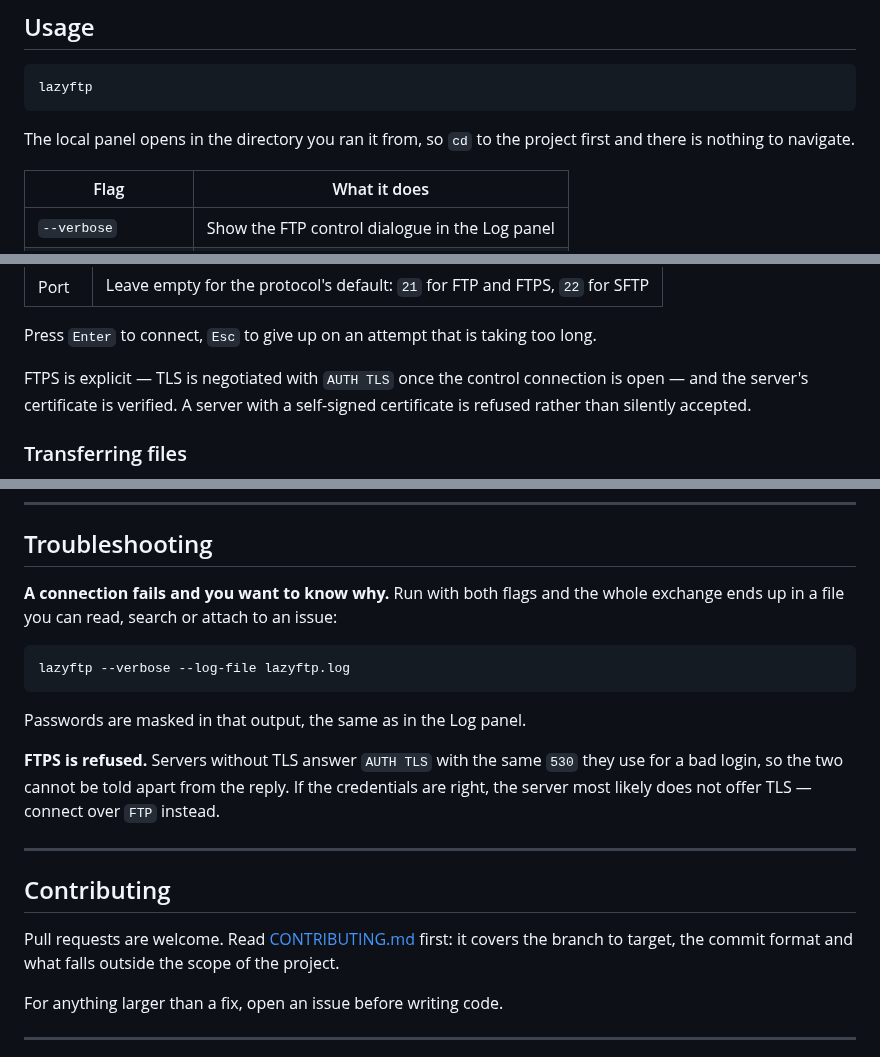
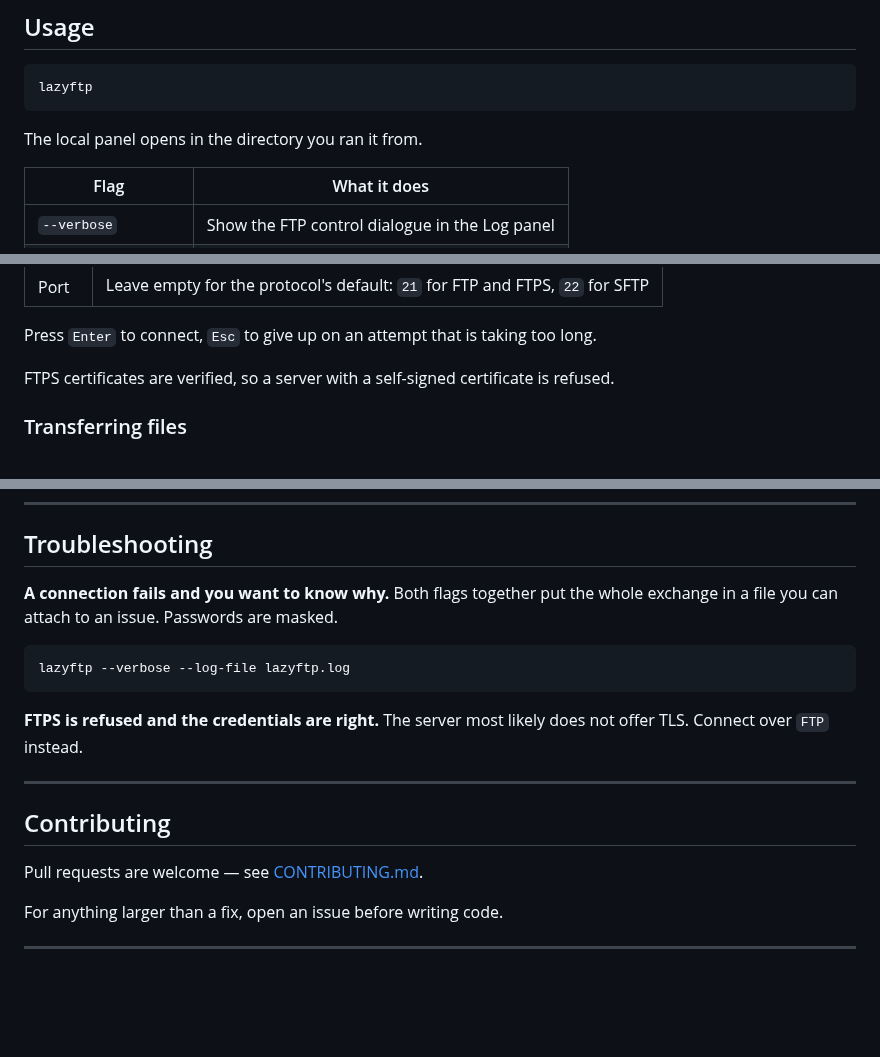
Before and after one commit to MawCeron/lazyftp, a Markdown page: README.md, 3 parts joined by grey strips. Rendered like a GitHub page; blank space fills up the shorter version.

Commit message:
docs: cut the reasoning out of the README
Several passages argued for decisions instead of describing behaviour, and
explained mechanisms — AUTH TLS, the ambiguous 530 — that a reader has no
use for. The reasoning belongs in the issues, where it already is.

````diff
--- a/README.md
+++ b/README.md
@@ -63,8 +63,7 @@ go install github.com/MawCeron/lazyftp@latest
 lazyftp
 ```
 
-The local panel opens in the directory you ran it from, so `cd` to the project first and there is
-nothing to navigate.
+The local panel opens in the directory you ran it from.
 
 | Flag | What it does |
 |------|--------------|
@@ -85,9 +84,7 @@ Fill in the connection bar at the top:
 
 Press `Enter` to connect, `Esc` to give up on an attempt that is taking too long.
 
-FTPS is explicit — TLS is negotiated with `AUTH TLS` once the control connection is open — and the
-server's certificate is verified. A server with a self-signed certificate is refused rather than
-silently accepted.
+FTPS certificates are verified, so a server with a self-signed certificate is refused.
 
 ### Transferring files
 
@@ -150,25 +147,21 @@ See [ROADMAP.md](ROADMAP.md) for what each release contains and why, or the
 
 ## Troubleshooting
 
-**A connection fails and you want to know why.** Run with both flags and the whole exchange ends
-up in a file you can read, search or attach to an issue:
+**A connection fails and you want to know why.** Both flags together put the whole exchange in a
+file you can attach to an issue. Passwords are masked.
 
 ```bash
 lazyftp --verbose --log-file lazyftp.log
 ```
 
-Passwords are masked in that output, the same as in the Log panel.
-
-**FTPS is refused.** Servers without TLS answer `AUTH TLS` with the same `530` they use for a bad
-login, so the two cannot be told apart from the reply. If the credentials are right, the server
-most likely does not offer TLS — connect over `FTP` instead.
+**FTPS is refused and the credentials are right.** The server most likely does not offer TLS.
+Connect over `FTP` instead.
 
 ---
 
 ## Contributing
 
-Pull requests are welcome. Read [CONTRIBUTING.md](CONTRIBUTING.md) first: it covers the branch to
-target, the commit format and what falls outside the scope of the project.
+Pull requests are welcome — see [CONTRIBUTING.md](CONTRIBUTING.md).
 
 For anything larger than a fix, open an issue before writing code.
 
````
Also changed, not shown: other parts of README.md (+1 -1 lines).
